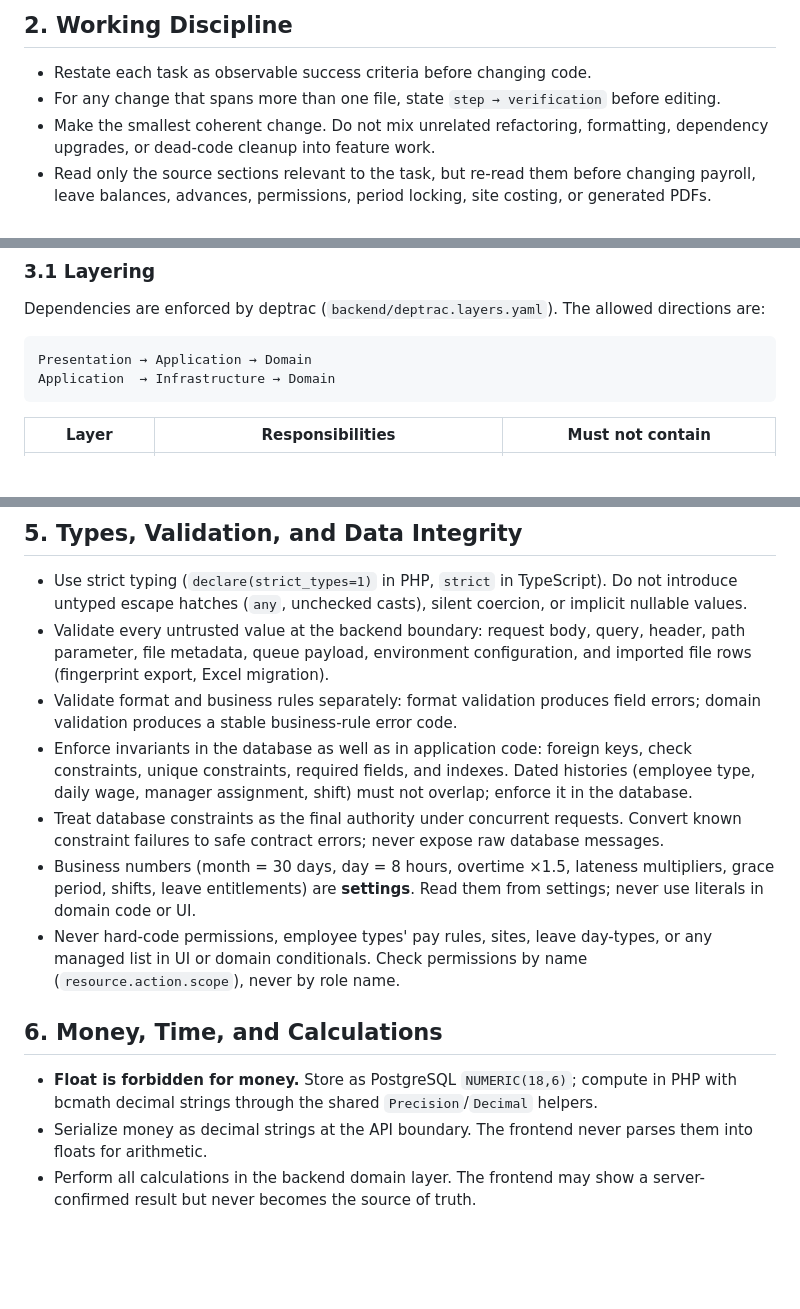
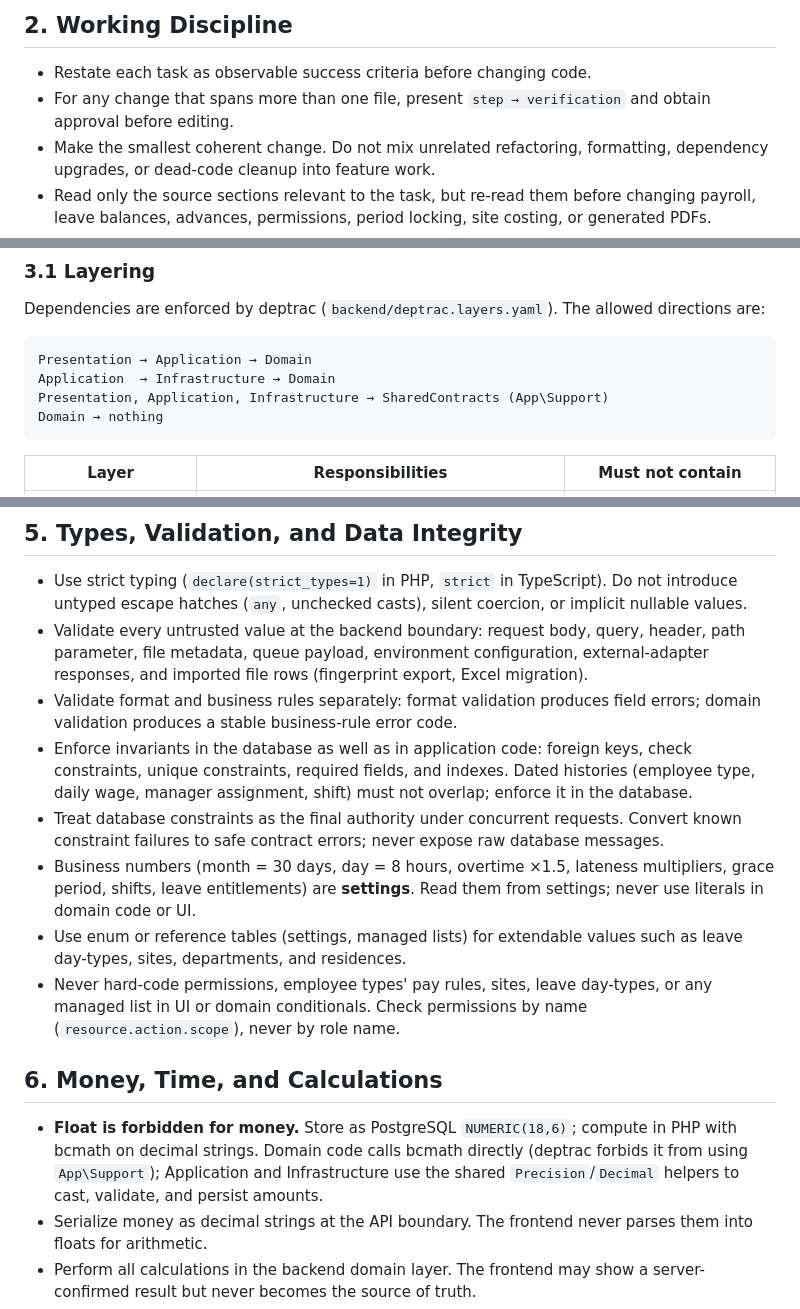
Before and after one commit to mr-h12/smart-technology-HRMS, a Markdown page: docs/coding-standards.md, 3 parts joined by grey strips. Rendered like a GitHub page; blank space fills up the shorter version.

````diff
--- a/docs/coding-standards.md
+++ b/docs/coding-standards.md
@@ -23,7 +23,7 @@ If a requirement is ambiguous, incomplete, or contradictory, stop and ask for a
 ## 2. Working Discipline
 
 - Restate each task as observable success criteria before changing code.
-- For any change that spans more than one file, state `step → verification` before editing.
+- For any change that spans more than one file, present `step → verification` and obtain approval before editing.
 - Make the smallest coherent change. Do not mix unrelated refactoring, formatting, dependency upgrades, or dead-code cleanup into feature work.
 - Read only the source sections relevant to the task, but re-read them before changing payroll, leave balances, advances, permissions, period locking, site costing, or generated PDFs.
 - State assumptions explicitly. An unapproved assumption must be visible in the task notes and must not become a hidden business rule.
@@ -39,6 +39,8 @@ Dependencies are enforced by deptrac (`backend/deptrac.layers.yaml`). The allowe
 ```text
 Presentation → Application → Domain
 Application  → Infrastructure → Domain
+Presentation, Application, Infrastructure → SharedContracts (App\Support)
+Domain → nothing
 ```
 
 | Layer | Responsibilities | Must not contain |
@@ -72,16 +75,17 @@ Code lives under `backend/app/Modules/<Module>/{Domain,Application,Infrastructur
 ## 5. Types, Validation, and Data Integrity
 
 - Use strict typing (`declare(strict_types=1)` in PHP, `strict` in TypeScript). Do not introduce untyped escape hatches (`any`, unchecked casts), silent coercion, or implicit nullable values.
-- Validate every untrusted value at the backend boundary: request body, query, header, path parameter, file metadata, queue payload, environment configuration, and imported file rows (fingerprint export, Excel migration).
+- Validate every untrusted value at the backend boundary: request body, query, header, path parameter, file metadata, queue payload, environment configuration, external-adapter responses, and imported file rows (fingerprint export, Excel migration).
 - Validate format and business rules separately: format validation produces field errors; domain validation produces a stable business-rule error code.
 - Enforce invariants in the database as well as in application code: foreign keys, check constraints, unique constraints, required fields, and indexes. Dated histories (employee type, daily wage, manager assignment, shift) must not overlap; enforce it in the database.
 - Treat database constraints as the final authority under concurrent requests. Convert known constraint failures to safe contract errors; never expose raw database messages.
 - Business numbers (month = 30 days, day = 8 hours, overtime ×1.5, lateness multipliers, grace period, shifts, leave entitlements) are **settings**. Read them from settings; never use literals in domain code or UI.
+- Use enum or reference tables (settings, managed lists) for extendable values such as leave day-types, sites, departments, and residences.
 - Never hard-code permissions, employee types' pay rules, sites, leave day-types, or any managed list in UI or domain conditionals. Check permissions by name (`resource.action.scope`), never by role name.
 
 ## 6. Money, Time, and Calculations
 
-- **Float is forbidden for money.** Store as PostgreSQL `NUMERIC(18,6)`; compute in PHP with bcmath decimal strings through the shared `Precision`/`Decimal` helpers.
+- **Float is forbidden for money.** Store as PostgreSQL `NUMERIC(18,6)`; compute in PHP with bcmath on decimal strings. Domain code calls bcmath directly (deptrac forbids it from using `App\Support`); Application and Infrastructure use the shared `Precision`/`Decimal` helpers to cast, validate, and persist amounts.
 - Serialize money as decimal strings at the API boundary. The frontend never parses them into floats for arithmetic.
 - Perform all calculations in the backend domain layer. The frontend may show a server-confirmed result but never becomes the source of truth.
 - **Do not round intermediate values** (the Excel does not). Display 2 decimals; round only where `docs/calculations.md` says so.
````
Also changed, not shown: other parts of docs/coding-standards.md (+10 -8 lines).
